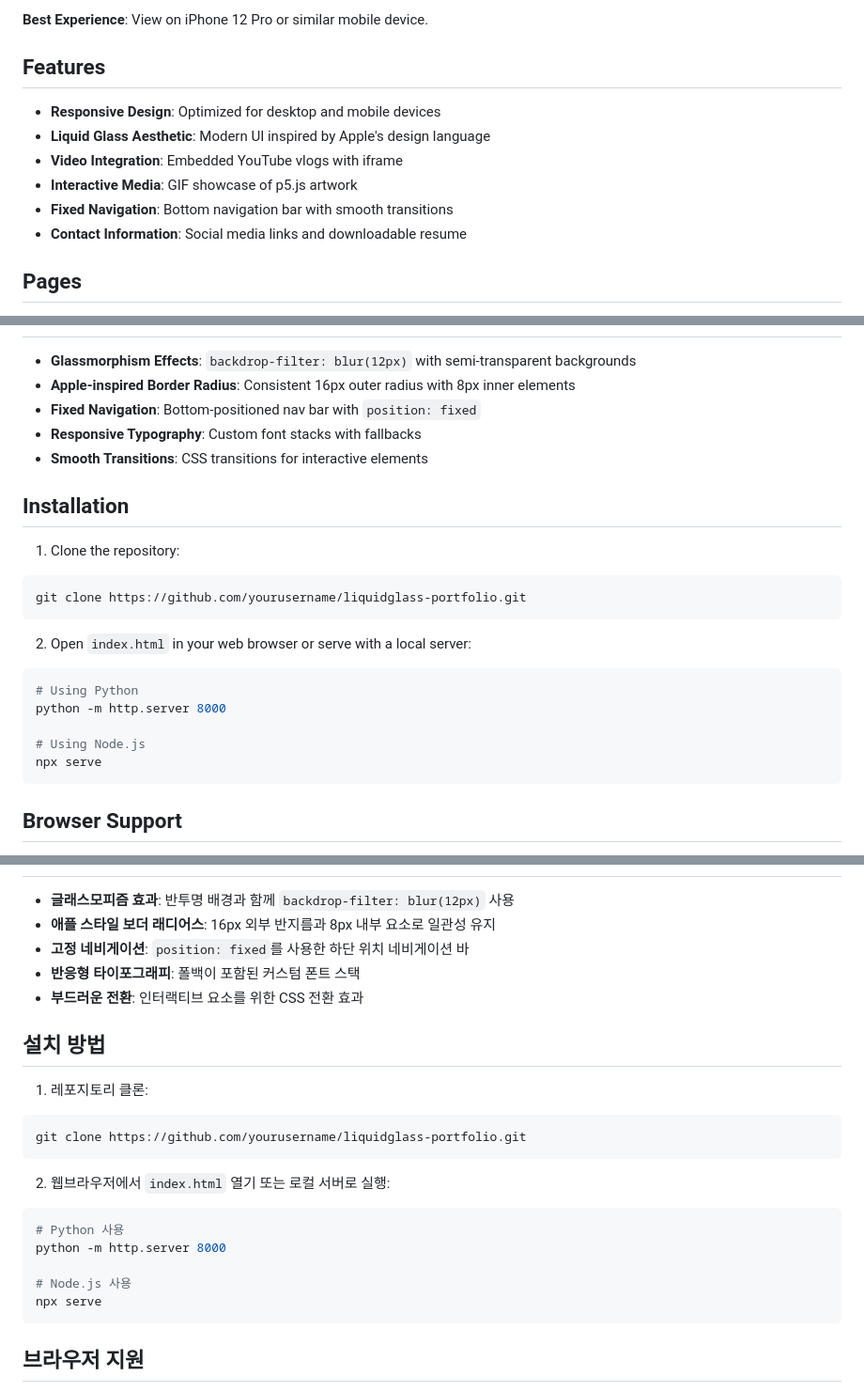
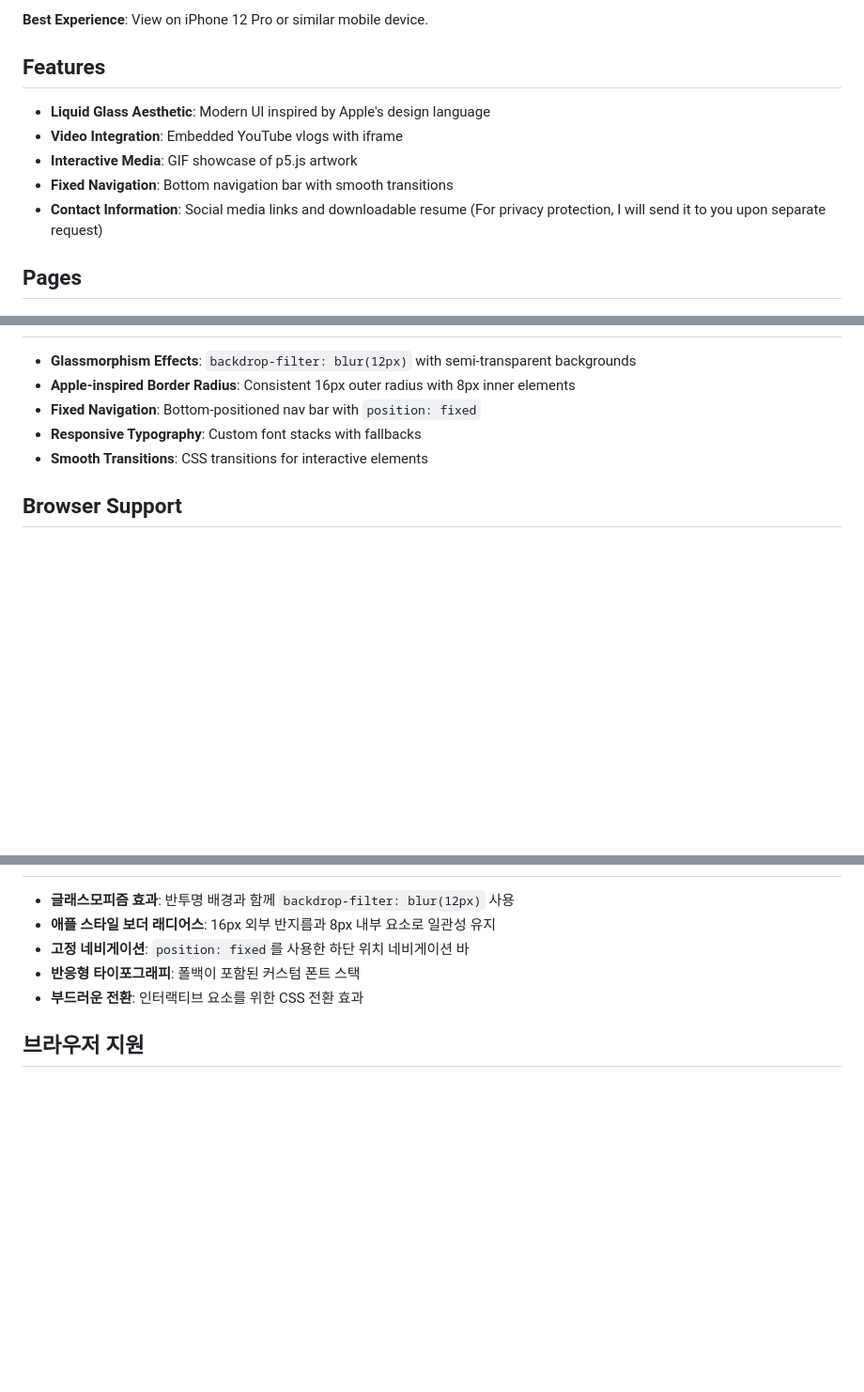
Before and after one commit to SU-IM/liquidglass-portfolio, a Markdown page: README.md, 3 parts joined by grey strips. Shown: that part at 94% size. Drawn GitHub-style; blank space fills up the shorter version.

Commit message:
Edit installation and features

````diff
--- a/README.md
+++ b/README.md
@@ -18,12 +18,11 @@ Visit the live site: [https://su-im.github.io/liquidglass-portfolio/]
 
 ## Features
 
-- **Responsive Design**: Optimized for desktop and mobile devices
 - **Liquid Glass Aesthetic**: Modern UI inspired by Apple's design language
 - **Video Integration**: Embedded YouTube vlogs with iframe
 - **Interactive Media**: GIF showcase of p5.js artwork
 - **Fixed Navigation**: Bottom navigation bar with smooth transitions
-- **Contact Information**: Social media links and downloadable resume
+- **Contact Information**: Social media links and downloadable resume (For privacy protection, I will send it to you upon separate request)
 
 ## Pages
 
@@ -69,22 +68,6 @@ Visit the live site: [https://su-im.github.io/liquidglass-portfolio/]
 - **Responsive Typography**: Custom font stacks with fallbacks
 - **Smooth Transitions**: CSS transitions for interactive elements
 
-## Installation
-
-1. Clone the repository:
-```bash
-git clone https://github.com/yourusername/liquidglass-portfolio.git
-```
-
-2. Open `index.html` in your web browser or serve with a local server:
-```bash
-# Using Python
-python -m http.server 8000
-
-# Using Node.js
-npx serve
-```
-
 ## Browser Support
 
 - Modern browsers supporting CSS3 features
@@ -180,22 +162,6 @@ Jacob(임성구)의 여행 브이로그, 미디어 아트웨어, 연락처 정
 - **반응형 타이포그래피**: 폴백이 포함된 커스텀 폰트 스택
 - **부드러운 전환**: 인터랙티브 요소를 위한 CSS 전환 효과
 
-## 설치 방법
-
-1. 레포지토리 클론:
-```bash
-git clone https://github.com/yourusername/liquidglass-portfolio.git
-```
-
-2. 웹브라우저에서 `index.html` 열기 또는 로컬 서버로 실행:
-```bash
-# Python 사용
-python -m http.server 8000
-
-# Node.js 사용
-npx serve
-```
-
 ## 브라우저 지원
 
 - CSS3 기능을 지원하는 모던 브라우저
````
Also changed, not shown: other parts of README.md (+2 -3 lines).
